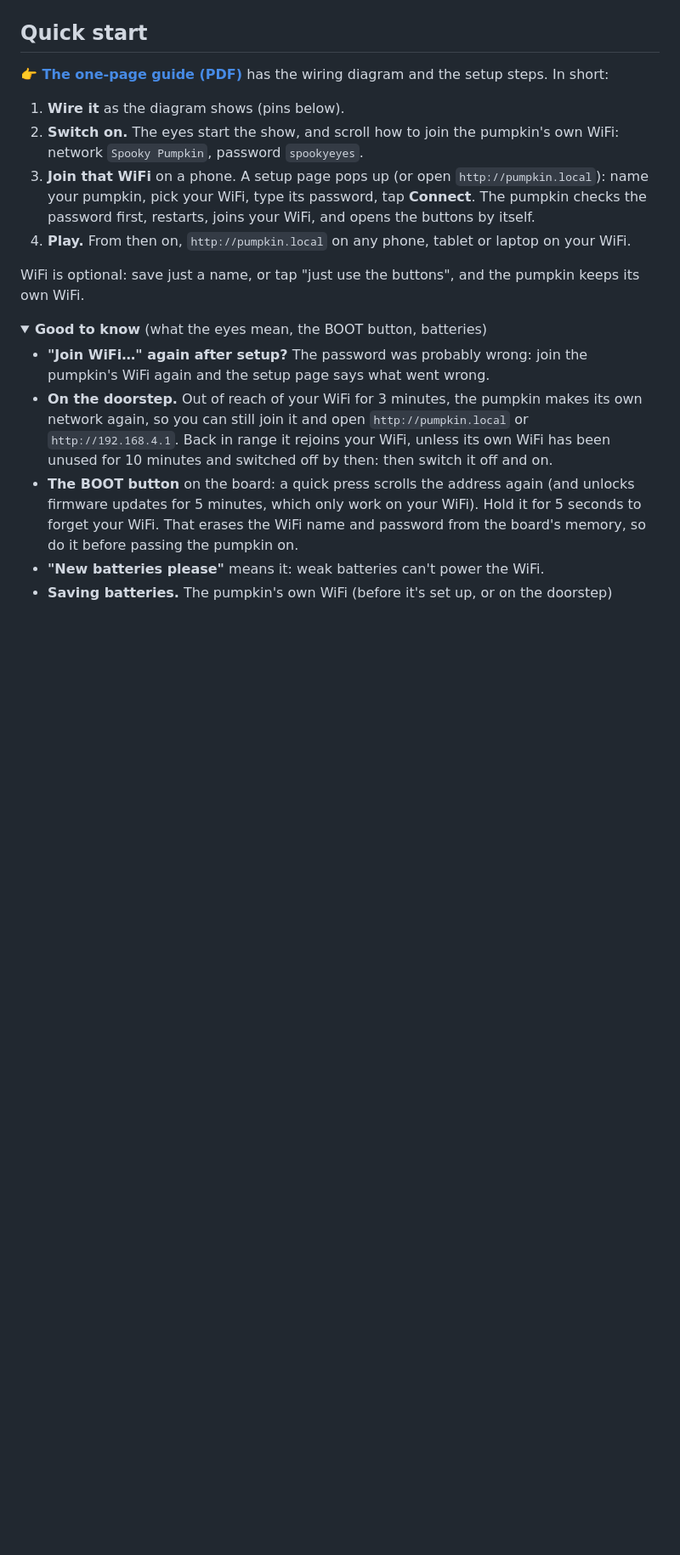
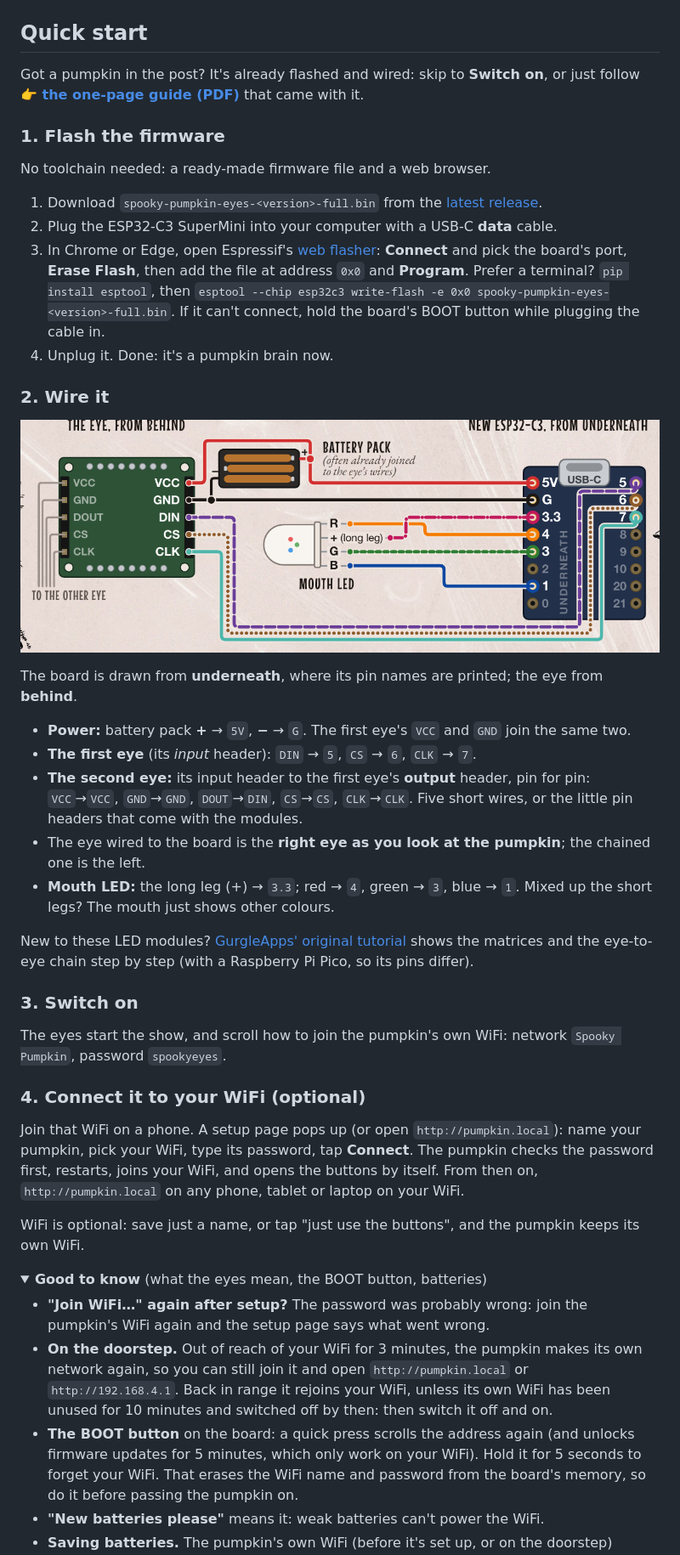
Before and after one commit to Pharkie/spooky-eyes, a Markdown page: README.md, the part around one of its changes. Shown at 85% size. GitHub-like rendering; pictures changed too: docs/assets/wiring.png (added); folded sections open; blank space fills up the shorter version.

```diff
--- a/README.md
+++ b/README.md
@@ -45,16 +45,54 @@ Most of the pictures and effects were designed by a six-year-old Halloween fan.
 
 ## Quick start
 
-**👉 [The one-page guide (PDF)](docs/instructions/2026-wifi-upgrade.pdf)** has the wiring diagram and the
-setup steps. In short:
+Got a pumpkin in the post? It's already flashed and wired: skip to **Switch on**, or just follow
+**👉 [the one-page guide (PDF)](docs/instructions/2026-wifi-upgrade.pdf)** that came with it.
 
-1. **Wire it** as the diagram shows (pins below).
-2. **Switch on.** The eyes start the show, and scroll how to join the pumpkin's own WiFi: network
-   `Spooky Pumpkin`, password `spookyeyes`.
-3. **Join that WiFi** on a phone. A setup page pops up (or open `http://pumpkin.local`): name your pumpkin,
-   pick your WiFi, type its password, tap **Connect**. The pumpkin checks the password first, restarts, joins
-   your WiFi, and opens the buttons by itself.
-4. **Play.** From then on, `http://pumpkin.local` on any phone, tablet or laptop on your WiFi.
+### 1. Flash the firmware
+
+No toolchain needed: a ready-made firmware file and a web browser.
+
+1. Download `spooky-pumpkin-eyes-<version>-full.bin` from the
+   [latest release](https://github.com/Pharkie/spooky-eyes/releases/latest).
+2. Plug the ESP32-C3 SuperMini into your computer with a USB-C **data** cable.
+3. In Chrome or Edge, open Espressif's [web flasher](https://espressif.github.io/esptool-js/): **Connect**
+   and pick the board's port, **Erase Flash**, then add the file at address `0x0` and **Program**.
+   Prefer a terminal? `pip install esptool`, then
+   `esptool --chip esp32c3 write-flash -e 0x0 spooky-pumpkin-eyes-<version>-full.bin`.
+   If it can't connect, hold the board's BOOT button while plugging the cable in.
+4. Unplug it. Done: it's a pumpkin brain now.
+
+### 2. Wire it
+
+<p align="center">
+  <img src="docs/assets/wiring.png" alt="Wiring diagram: the eye from behind, the mouth LED and the battery pack, to the ESP32-C3 from underneath" width="100%">
+</p>
+
+The board is drawn from **underneath**, where its pin names are printed; the eye from **behind**.
+
+- **Power:** battery pack **+** → `5V`, **−** → `G`. The first eye's `VCC` and `GND` join the same two.
+- **The first eye** (its *input* header): `DIN` → `5`, `CS` → `6`, `CLK` → `7`.
+- **The second eye:** its input header to the first eye's **output** header, pin for pin: `VCC`→`VCC`,
+  `GND`→`GND`, `DOUT`→`DIN`, `CS`→`CS`, `CLK`→`CLK`. Five short wires, or the little pin headers that come
+  with the modules.
+- The eye wired to the board is the **right eye as you look at the pumpkin**; the chained one is the left.
+- **Mouth LED:** the long leg (+) → `3.3`; red → `4`, green → `3`, blue → `1`. Mixed up the short legs? The
+  mouth just shows other colours.
+
+New to these LED modules? [GurgleApps' original tutorial](https://gurgleapps.com/learn/projects/8x8-led-matrix-halloween-jack-o-lantern-pumpkin-project-with-a-pico)
+shows the matrices and the eye-to-eye chain step by step (with a Raspberry Pi Pico, so its pins differ).
+
+### 3. Switch on
+
+The eyes start the show, and scroll how to join the pumpkin's own WiFi: network `Spooky Pumpkin`,
+password `spookyeyes`.
+
+### 4. Connect it to your WiFi (optional)
+
+Join that WiFi on a phone. A setup page pops up (or open `http://pumpkin.local`): name your pumpkin, pick
+your WiFi, type its password, tap **Connect**. The pumpkin checks the password first, restarts, joins your
+WiFi, and opens the buttons by itself. From then on, `http://pumpkin.local` on any phone, tablet or laptop
+on your WiFi.
 
 WiFi is optional: save just a name, or tap "just use the buttons", and the pumpkin keeps its own WiFi.
 
```
Also changed, not shown: other parts of README.md (+8 -4 lines), 2 other files.
